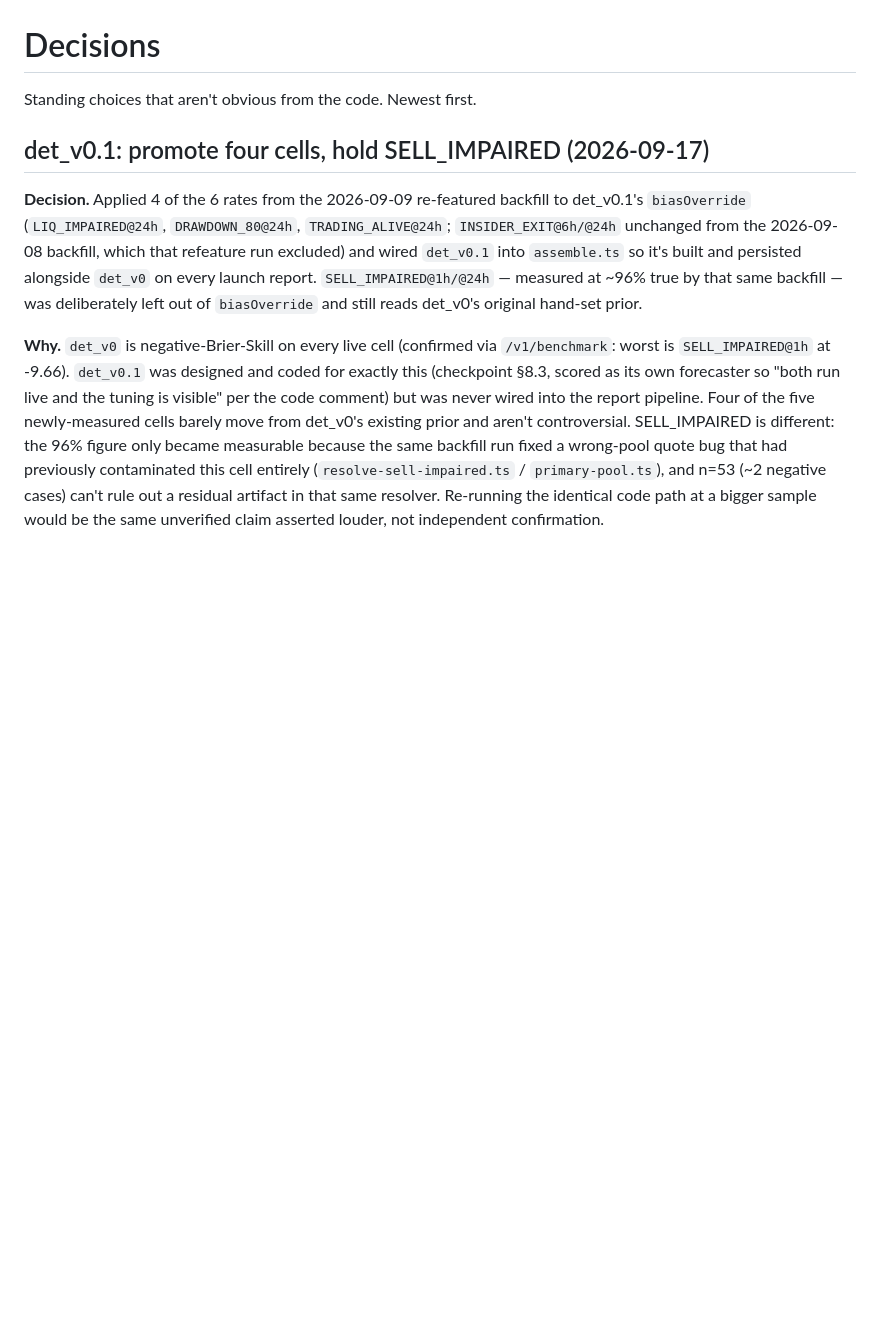
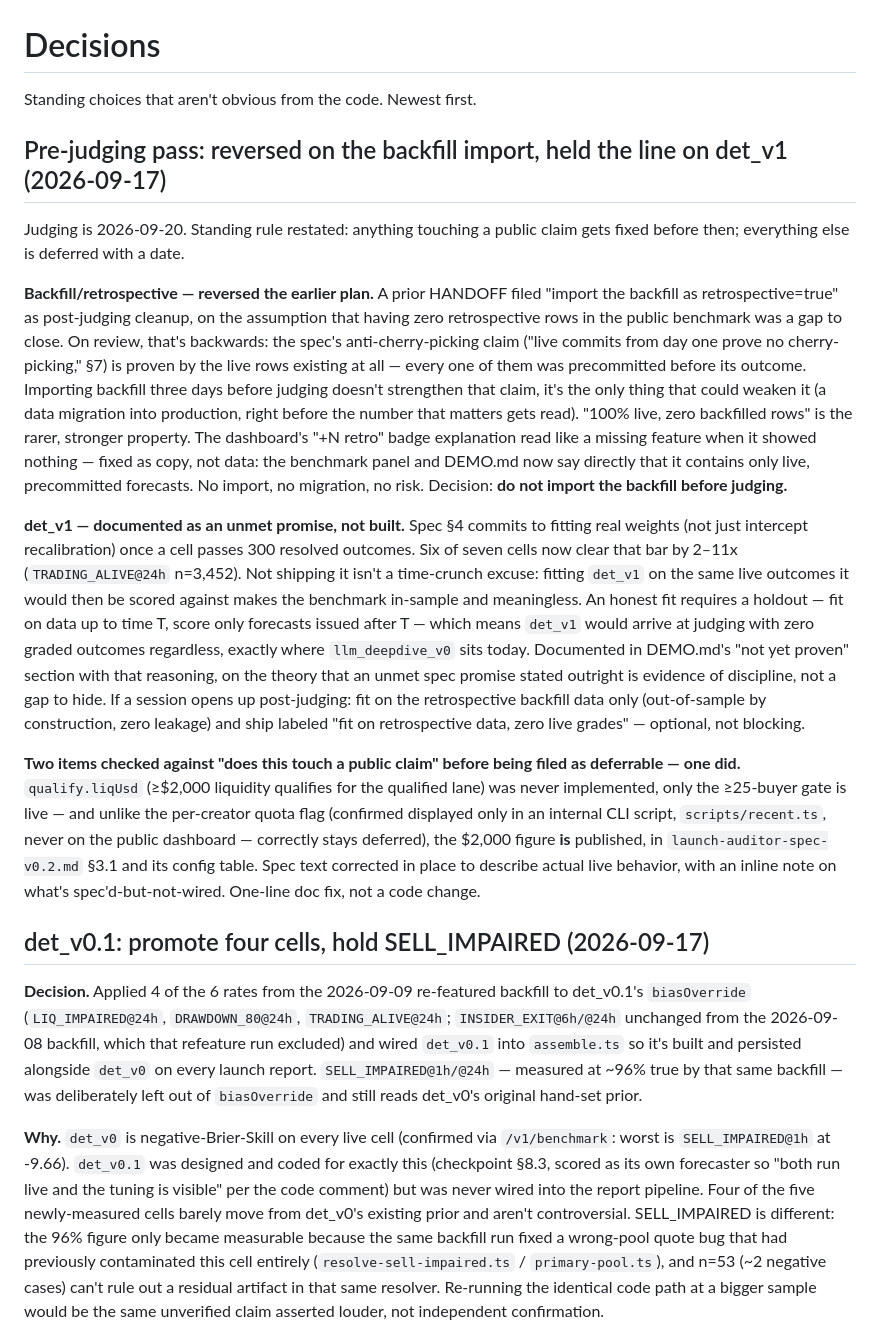
Before and after one commit to cavemancoop/tripwire-launch-auditor, a Markdown page: DECISIONS.md, the part around the change. Rendered like a GitHub page; blank space fills up the shorter version.

Commit message:
docs: record the pre-judging backfill/det_v1 decisions in DECISIONS.md
Co-Authored-By: Claude Sonnet 5 <noreply@anthropic.com>

```diff
--- a/DECISIONS.md
+++ b/DECISIONS.md
@@ -1,6 +1,52 @@
 # Decisions
 
 Standing choices that aren't obvious from the code. Newest first.
+
+## Pre-judging pass: reversed on the backfill import, held the line on det_v1 (2026-09-17)
+
+Judging is 2026-09-20. Standing rule restated: anything touching a public
+claim gets fixed before then; everything else is deferred with a date.
+
+**Backfill/retrospective — reversed the earlier plan.** A prior HANDOFF filed
+"import the backfill as retrospective=true" as post-judging cleanup, on the
+assumption that having zero retrospective rows in the public benchmark was a
+gap to close. On review, that's backwards: the spec's anti-cherry-picking
+claim ("live commits from day one prove no cherry-picking," §7) is proven by
+the live rows existing at all — every one of them was precommitted before
+its outcome. Importing backfill three days before judging doesn't strengthen
+that claim, it's the only thing that could weaken it (a data migration into
+production, right before the number that matters gets read). "100% live,
+zero backfilled rows" is the rarer, stronger property. The dashboard's "+N
+retro" badge explanation read like a missing feature when it showed nothing
+— fixed as copy, not data: the benchmark panel and DEMO.md now say directly
+that it contains only live, precommitted forecasts. No import, no migration,
+no risk. Decision: **do not import the backfill before judging.**
+
+**det_v1 — documented as an unmet promise, not built.** Spec §4 commits to
+fitting real weights (not just intercept recalibration) once a cell passes
+300 resolved outcomes. Six of seven cells now clear that bar by 2–11x
+(`TRADING_ALIVE@24h` n=3,452). Not shipping it isn't a time-crunch excuse:
+fitting `det_v1` on the same live outcomes it would then be scored against
+makes the benchmark in-sample and meaningless. An honest fit requires a
+holdout — fit on data up to time T, score only forecasts issued after T —
+which means `det_v1` would arrive at judging with zero graded outcomes
+regardless, exactly where `llm_deepdive_v0` sits today. Documented in
+DEMO.md's "not yet proven" section with that reasoning, on the theory that
+an unmet spec promise stated outright is evidence of discipline, not a gap
+to hide. If a session opens up post-judging: fit on the retrospective
+backfill data only (out-of-sample by construction, zero leakage) and ship
+labeled "fit on retrospective data, zero live grades" — optional, not
+blocking.
+
+**Two items checked against "does this touch a public claim" before being
+filed as deferrable — one did.** `qualify.liqUsd` (≥$2,000 liquidity
+qualifies for the qualified lane) was never implemented, only the ≥25-buyer
+gate is live — and unlike the per-creator quota flag (confirmed displayed
+only in an internal CLI script, `scripts/recent.ts`, never on the public
+dashboard — correctly stays deferred), the $2,000 figure **is** published,
+in `launch-auditor-spec-v0.2.md` §3.1 and its config table. Spec text
+corrected in place to describe actual live behavior, with an inline note on
+what's spec'd-but-not-wired. One-line doc fix, not a code change.
 
 ## det_v0.1: promote four cells, hold SELL_IMPAIRED (2026-09-17)
 
```
